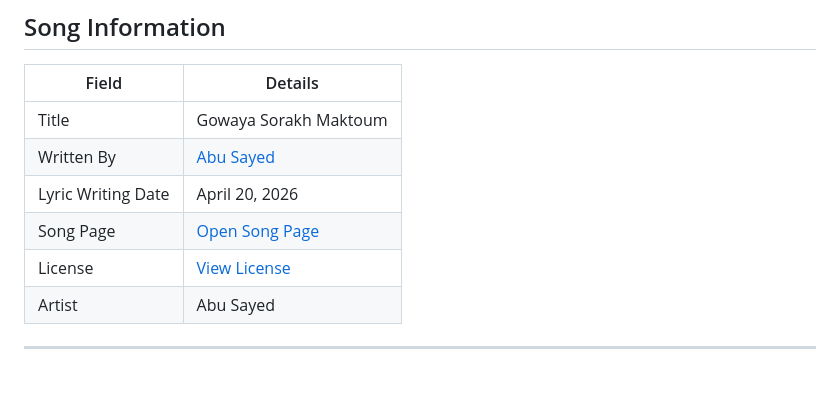
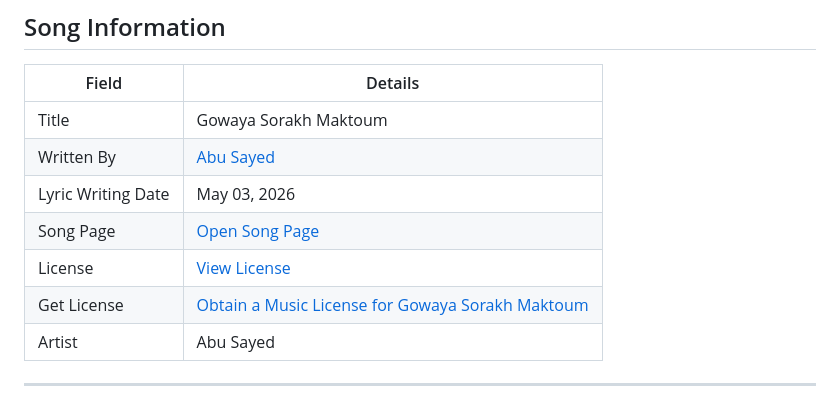
Before and after one commit to ImAbuSayed/gowaya-sorakh-maktoum, a Markdown page: README.md, the part around the change. Drawn GitHub-style; blank space fills up the shorter version.

Commit message:
docs: update public README

```diff
--- a/README.md
+++ b/README.md
@@ -10,9 +10,10 @@
 |-------|---------|
 | Title | Gowaya Sorakh Maktoum |
 | Written By | [Abu Sayed](https://abusayed.com.bd/) |
-| Lyric Writing Date | April 20, 2026 |
+| Lyric Writing Date | May 03, 2026 |
 | Song Page | [Open Song Page](https://imabusayed.github.io/gowaya-sorakh-maktoum/) |
 | License | [View License](./LICENSE.md) |
+| Get License | [Obtain a Music License for Gowaya Sorakh Maktoum](https://music.abusayed.com.bd/Licensing/) |
 | Artist | Abu Sayed |
 
 ---
```
